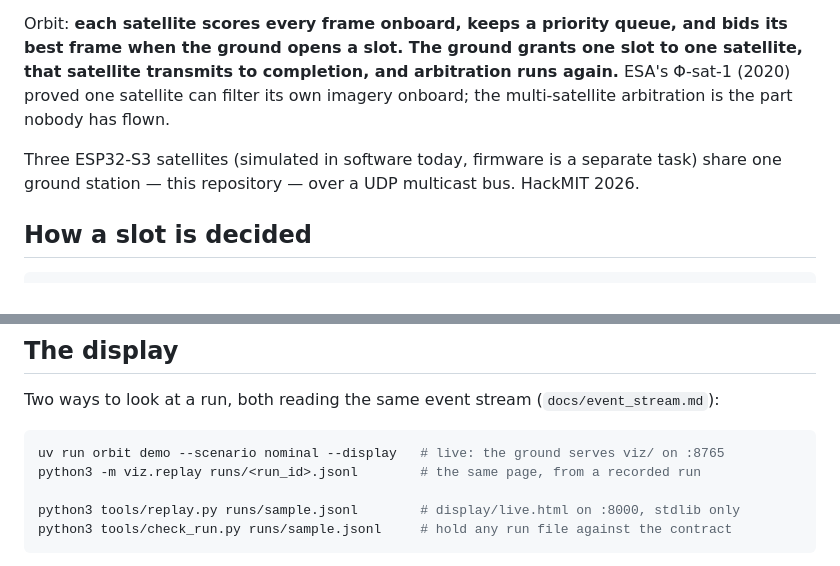
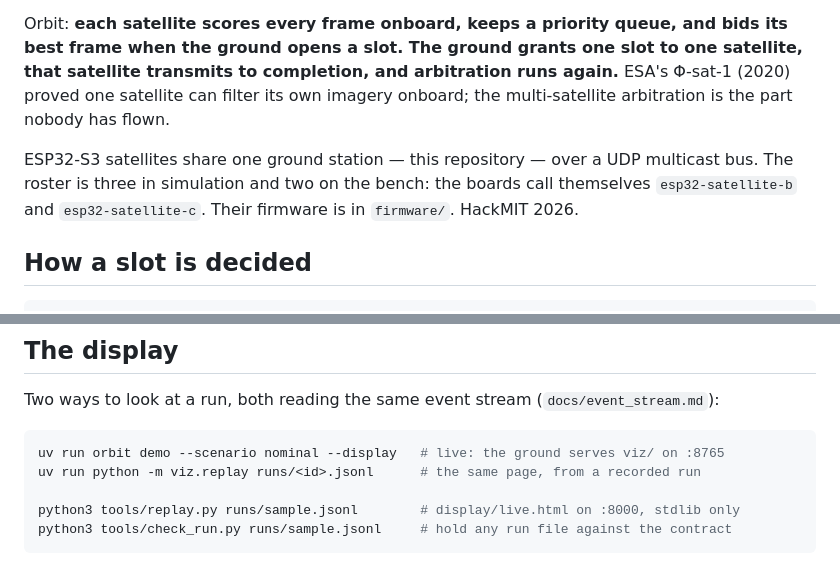
Before and after one commit to aaditaggarwal26/hackmit-2026, a Markdown page: README.md, 2 parts joined by grey strips. Rendered like a GitHub page.

````diff
--- a/README.md
+++ b/README.md
@@ -11,8 +11,9 @@ satellite, that satellite transmits to completion, and arbitration runs again.**
 ESA's Φ-sat-1 (2020) proved one satellite can filter its own imagery onboard; the
 multi-satellite arbitration is the part nobody has flown.
 
-Three ESP32-S3 satellites (simulated in software today, firmware is a separate task)
-share one ground station — this repository — over a UDP multicast bus. HackMIT 2026.
+ESP32-S3 satellites share one ground station — this repository — over a UDP multicast
+bus. The roster is three in simulation and two on the bench: the boards call themselves
+`esp32-satellite-b` and `esp32-satellite-c`. Their firmware is in `firmware/`. HackMIT 2026.
 
 ## How a slot is decided
 
@@ -101,7 +102,7 @@ Two ways to look at a run, both reading the same event stream
 
 ```sh
 uv run orbit demo --scenario nominal --display   # live: the ground serves viz/ on :8765
-python3 -m viz.replay runs/<run_id>.jsonl        # the same page, from a recorded run
+uv run python -m viz.replay runs/<id>.jsonl      # the same page, from a recorded run
 
 python3 tools/replay.py runs/sample.jsonl        # display/live.html on :8000, stdlib only
 python3 tools/check_run.py runs/sample.jsonl     # hold any run file against the contract
````
Also changed, not shown: PRODUCT.md (+3 -3 lines).
